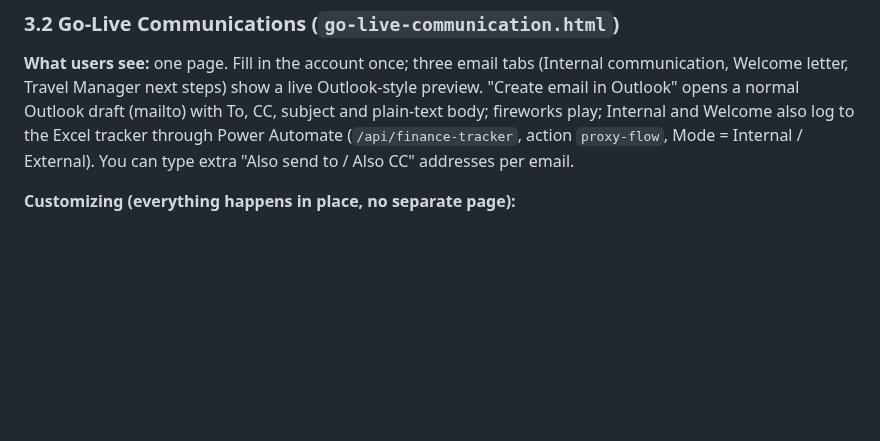
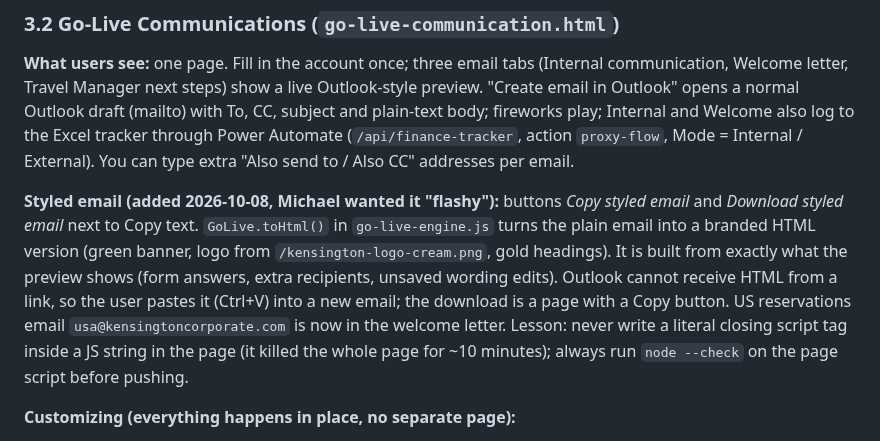
Before and after one commit to NehmanDevelops/Kensington-group-form, a Markdown page: PROJECT_HANDOFF.md, the part around the change. Drawn GitHub-style; blank space fills up the shorter version.

Commit message:
Handoff: styled email feature, usa@ email, script-tag lesson
Co-Authored-By: Claude Sonnet 5.5 <noreply@anthropic.com>

```diff
--- a/PROJECT_HANDOFF.md
+++ b/PROJECT_HANDOFF.md
@@ -56,6 +56,8 @@ All repos are under GitHub user `NehmanDevelops`. Deploys are on Vercel (`vercel
 
 ### 3.2 Go-Live Communications (`go-live-communication.html`)
 **What users see:** one page. Fill in the account once; three email tabs (Internal communication, Welcome letter, Travel Manager next steps) show a live Outlook-style preview. "Create email in Outlook" opens a normal Outlook draft (mailto) with To, CC, subject and plain-text body; fireworks play; Internal and Welcome also log to the Excel tracker through Power Automate (`/api/finance-tracker`, action `proxy-flow`, Mode = Internal / External). You can type extra "Also send to / Also CC" addresses per email.
+
+**Styled email (added 2026-10-08, Michael wanted it "flashy"):** buttons *Copy styled email* and *Download styled email* next to Copy text. `GoLive.toHtml()` in `go-live-engine.js` turns the plain email into a branded HTML version (green banner, logo from `/kensington-logo-cream.png`, gold headings). It is built from exactly what the preview shows (form answers, extra recipients, unsaved wording edits). Outlook cannot receive HTML from a link, so the user pastes it (Ctrl+V) into a new email; the download is a page with a Copy button. US reservations email `usa@kensingtoncorporate.com` is now in the welcome letter. Lesson: never write a literal closing script tag inside a JS string in the page (it killed the whole page for ~10 minutes); always run `node --check` on the page script before pushing.
 
 **Customizing (everything happens in place, no separate page):**
 - **+ Add a field** at the bottom of every section (question, answer type, choices, tick which emails mention it).
```
